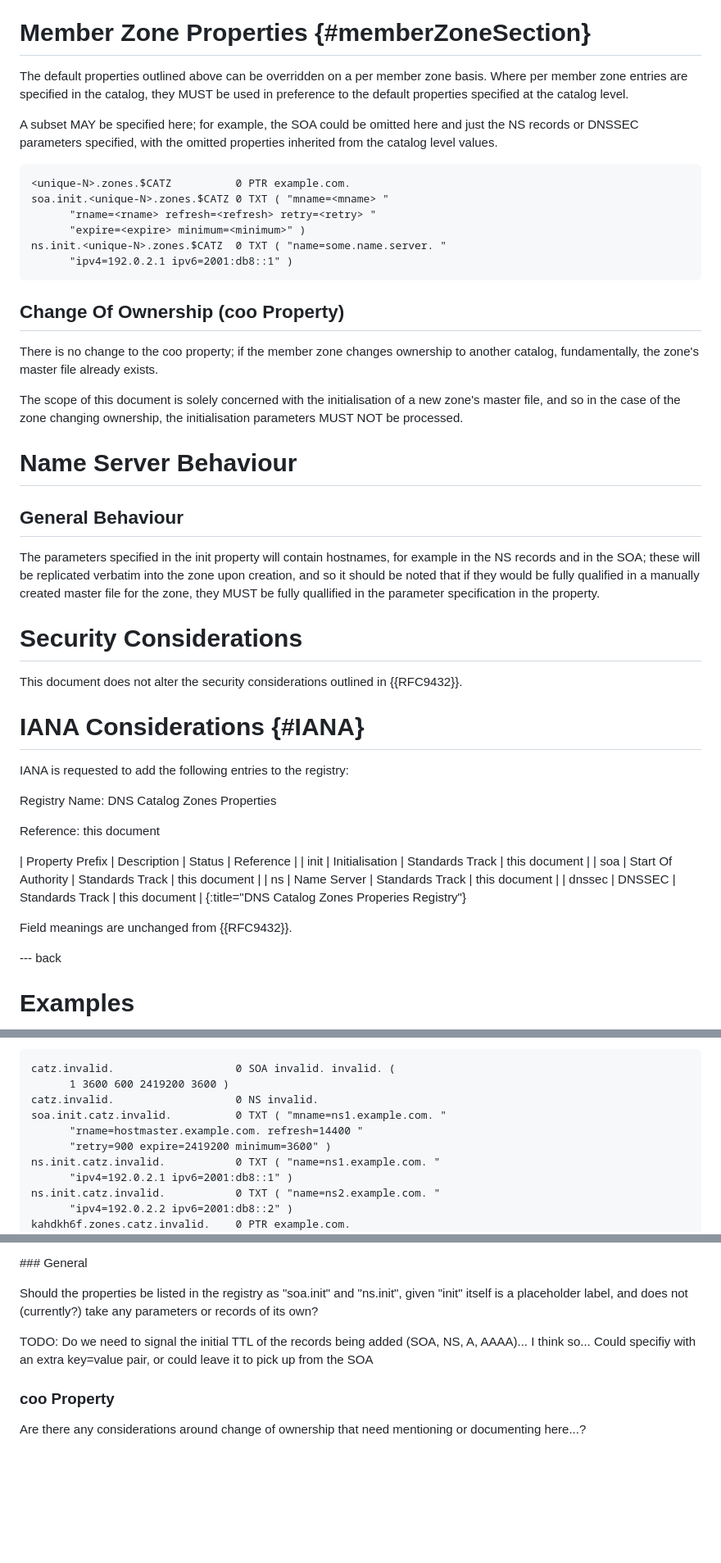
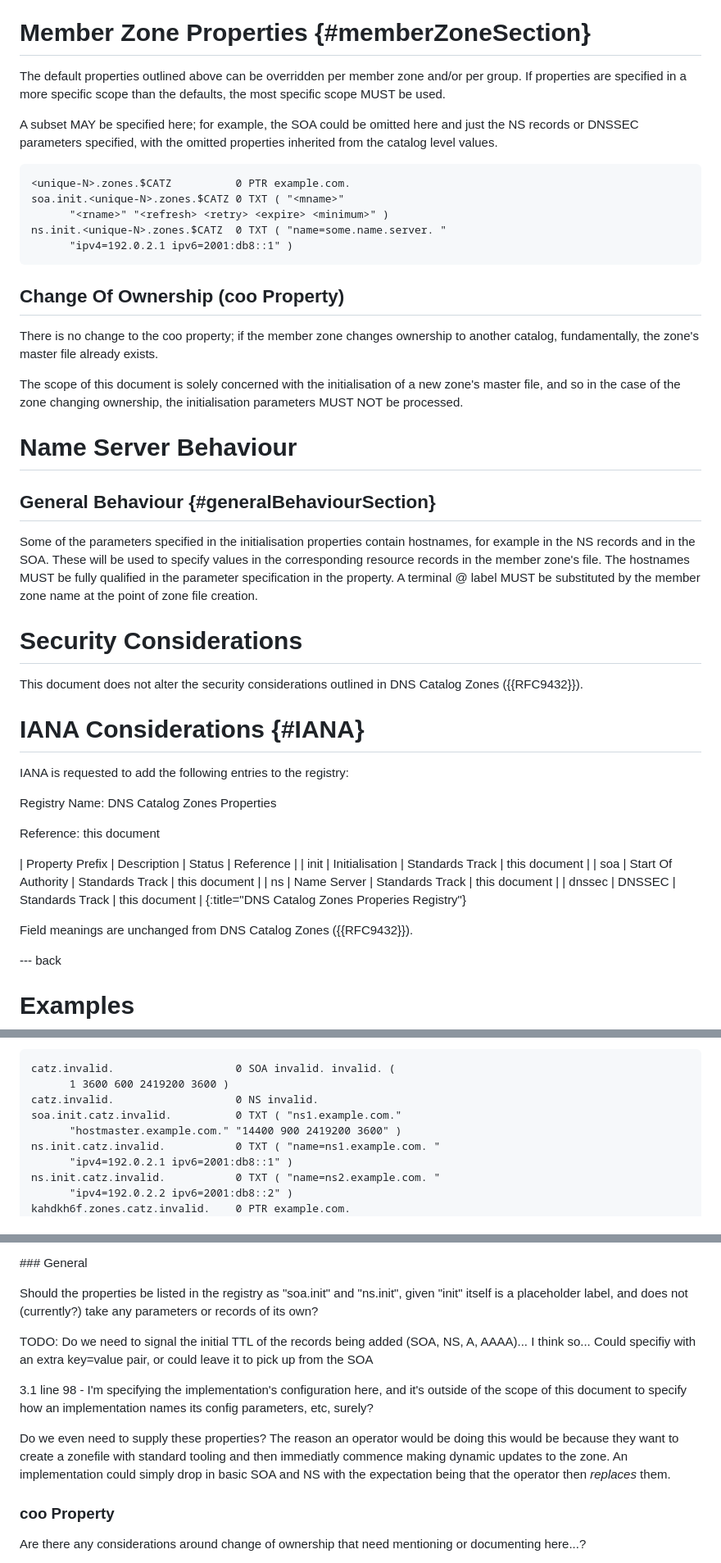
Before and after one commit to karldyson/draft-dyson-primary-zonefile-initialisation, a Markdown page: draft-dyson-primary-zonefile-initialisation.md, 3 parts joined by grey strips. Shown: that part at 82% size. Rendered like a GitHub page; blank space fills up the shorter version.

```diff
--- a/draft-dyson-primary-zonefile-initialisation.md
+++ b/draft-dyson-primary-zonefile-initialisation.md
@@ -180,15 +192,14 @@ Placeholder for definition of how to signal to a zone's signer(s) that we wish t
 
 # Member Zone Properties {#memberZoneSection}
 
-The default properties outlined above can be overridden on a per member zone basis. Where per member zone entries are specified in the catalog, they MUST be used in preference to the default properties specified at the catalog level.
+The default properties outlined above can be overridden per member zone and/or per group. If properties are specified in a more specific scope than the defaults, the most specific scope MUST be used.
 
 A subset MAY be specified here; for example, the SOA could be omitted here and just the NS records or DNSSEC parameters specified, with the omitted properties inherited from the catalog level values.
 
 ~~~~
 <unique-N>.zones.$CATZ          0 PTR example.com.
-soa.init.<unique-N>.zones.$CATZ 0 TXT ( "mname=<mname> "
-      "rname=<rname> refresh=<refresh> retry=<retry> "
-      "expire=<expire> minimum=<minimum>" )
+soa.init.<unique-N>.zones.$CATZ 0 TXT ( "<mname>"
+      "<rname>" "<refresh> <retry> <expire> <minimum>" )
 ns.init.<unique-N>.zones.$CATZ  0 TXT ( "name=some.name.server. "
       "ipv4=192.0.2.1 ipv6=2001:db8::1" )
 ~~~~
@@ -201,13 +212,13 @@ The scope of this document is solely concerned with the initialisation of a new
 
 # Name Server Behaviour
 
-## General Behaviour
+## General Behaviour {#generalBehaviourSection}
 
-The parameters specified in the init property will contain hostnames, for example in the NS records and in the SOA; these will be replicated verbatim into the zone upon creation, and so it should be noted that if they would be fully qualified in a manually created master file for the zone, they MUST be fully quallified in the parameter specification in the property.
+Some of the parameters specified in the initialisation properties contain hostnames, for example in the NS records and in the SOA. These will be used to specify values in the corresponding resource records in the member zone's file. The hostnames MUST be fully qualified in the parameter specification in the property. A terminal @ label MUST be substituted by the member zone name at the point of zone file creation.
 
 # Security Considerations
 
-This document does not alter the security considerations outlined in {{RFC9432}}.
+This document does not alter the security considerations outlined in DNS Catalog Zones ({{RFC9432}}).
 
 # IANA Considerations {#IANA}
 
@@ -224,7 +235,7 @@ Reference: this document
 | dnssec          | DNSSEC             | Standards Track | this document |
 {:title="DNS Catalog Zones Properies Registry"}
 
-Field meanings are unchanged from {{RFC9432}}.
+Field meanings are unchanged from DNS Catalog Zones ({{RFC9432}}).
 
 --- back
 
@@ -244,9 +255,8 @@ The default nameservers are in-bailiwick of example.com, which is in the catalog
 catz.invalid.                   0 SOA invalid. invalid. (
       1 3600 600 2419200 3600 )
 catz.invalid.                   0 NS invalid.
-soa.init.catz.invalid.          0 TXT ( "mname=ns1.example.com. "
-      "rname=hostmaster.example.com. refresh=14400 "
-      "retry=900 expire=2419200 minimum=3600" )
+soa.init.catz.invalid.          0 TXT ( "ns1.example.com."
+      "hostmaster.example.com." "14400 900 2419200 3600" )
 ns.init.catz.invalid.           0 TXT ( "name=ns1.example.com. "
       "ipv4=192.0.2.1 ipv6=2001:db8::1" )
 ns.init.catz.invalid.           0 TXT ( "name=ns2.example.com. "
@@ -318,6 +328,10 @@ Should the properties be listed in the registry as "soa.init" and "ns.init", giv
 
 TODO: Do we need to signal the initial TTL of the records being added (SOA, NS, A, AAAA)... I think so... Could specifiy with an extra key=value pair, or could leave it to pick up from the SOA
 
+3.1 line 98 - I'm specifying the implementation's configuration here, and it's outside of the scope of this document to specify how an implementation names its config parameters, etc, surely?
+
+Do we even need to supply these properties? The reason an operator would be doing this would be because they want to create a zonefile with standard tooling and then immediatly commence making dynamic updates to the zone. An implementation could simply drop in basic SOA and NS with the expectation being that the operator then *replaces* them.
+
 ### coo Property
 
 Are there any considerations around change of ownership that need mentioning or documenting here...?
```
Also changed, not shown: other parts of draft-dyson-primary-zonefile-initialisation.md (+47 -33 lines).
